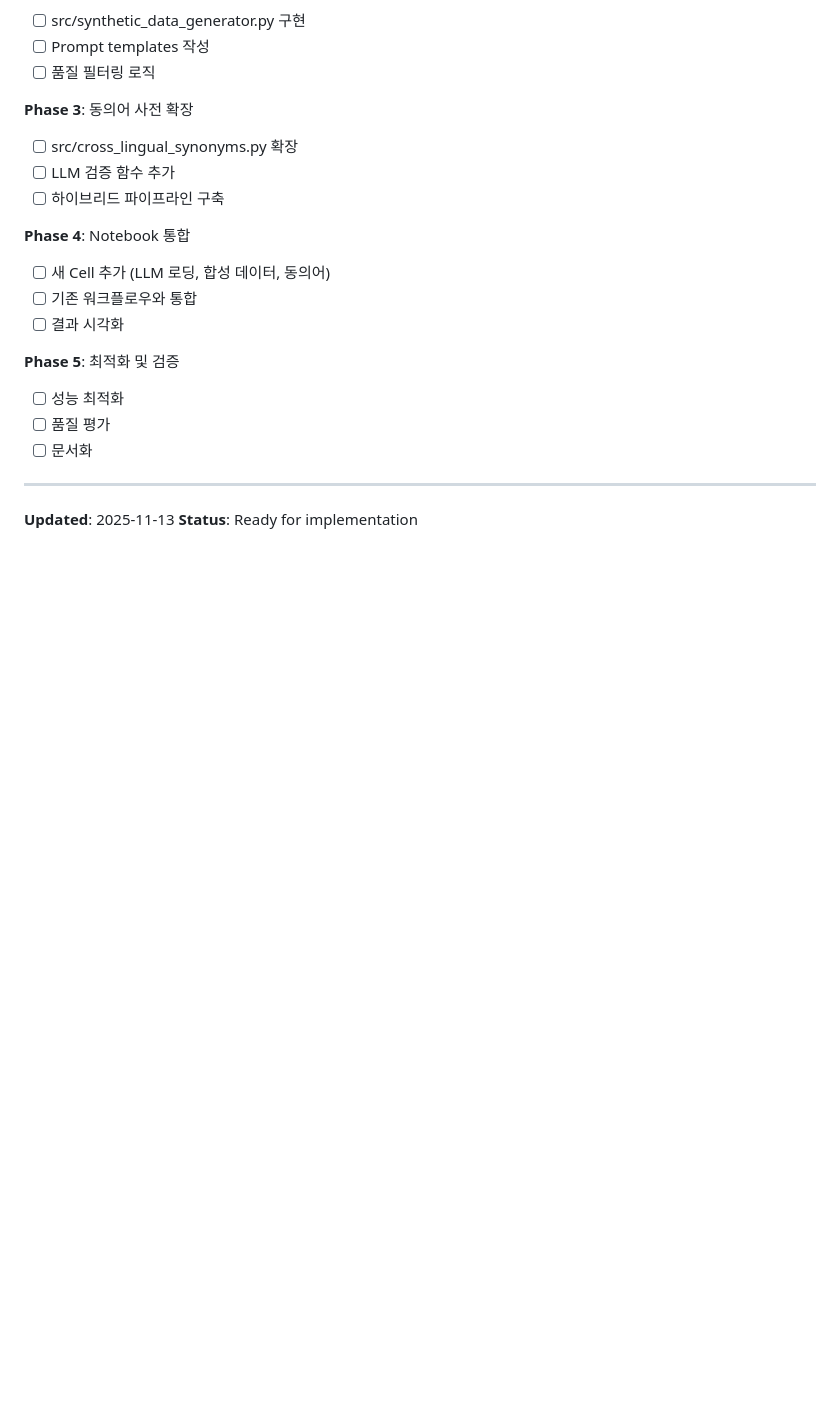
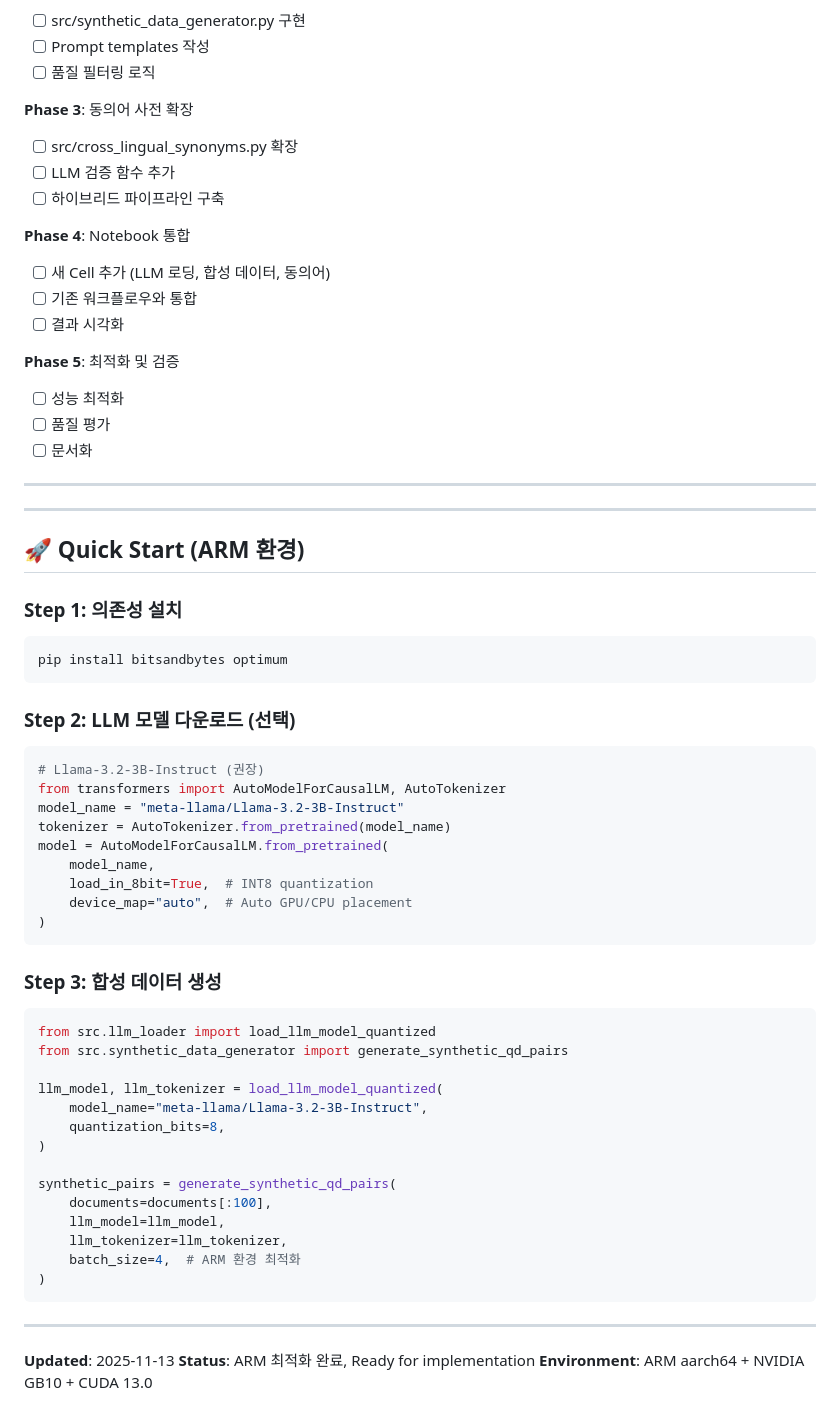
Before and after one commit to sa-project-private-repo/opensearch-neural-pre-train, a Markdown page: plan.md, the part around one of its changes. GitHub-like rendering; blank space fills up the shorter version.

````diff
--- a/plan.md
+++ b/plan.md
@@ -345,5 +405,48 @@ enhanced_bilingual_dict = enhance_bilingual_dict_with_llm(
 
 ---
 
+---
+
+## 🚀 Quick Start (ARM 환경)
+
+### Step 1: 의존성 설치
+```bash
+pip install bitsandbytes optimum
+```
+
+### Step 2: LLM 모델 다운로드 (선택)
+```python
+# Llama-3.2-3B-Instruct (권장)
+from transformers import AutoModelForCausalLM, AutoTokenizer
+model_name = "meta-llama/Llama-3.2-3B-Instruct"
+tokenizer = AutoTokenizer.from_pretrained(model_name)
+model = AutoModelForCausalLM.from_pretrained(
+    model_name,
+    load_in_8bit=True,  # INT8 quantization
+    device_map="auto",  # Auto GPU/CPU placement
+)
+```
+
+### Step 3: 합성 데이터 생성
+```python
+from src.llm_loader import load_llm_model_quantized
+from src.synthetic_data_generator import generate_synthetic_qd_pairs
+
+llm_model, llm_tokenizer = load_llm_model_quantized(
+    model_name="meta-llama/Llama-3.2-3B-Instruct",
+    quantization_bits=8,
+)
+
+synthetic_pairs = generate_synthetic_qd_pairs(
+    documents=documents[:100],
+    llm_model=llm_model,
+    llm_tokenizer=llm_tokenizer,
+    batch_size=4,  # ARM 환경 최적화
+)
+```
+
+---
+
 **Updated**: 2025-11-13
-**Status**: Ready for implementation
+**Status**: ARM 최적화 완료, Ready for implementation
+**Environment**: ARM aarch64 + NVIDIA GB10 + CUDA 13.0
````
Also changed, not shown: other parts of plan.md (+93 -33 lines).
